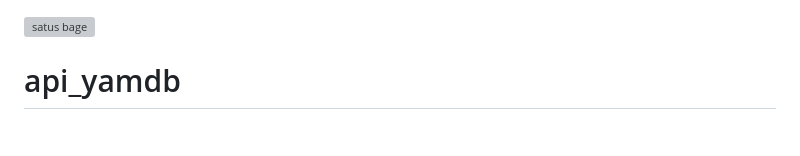
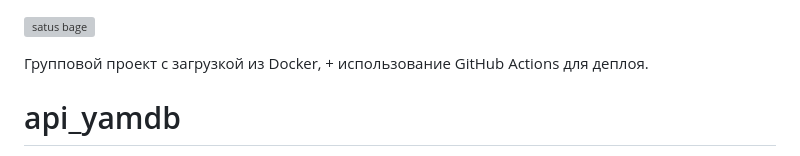
Before and after one commit to kungfuproger/yamdb_CI-CD, a Markdown page: README.md, the part around the change. GitHub-like rendering; blank space fills up the shorter version; grey boxes are pictures that could not be loaded.

```diff
--- a/README.md
+++ b/README.md
@@ -1,4 +1,6 @@
 ![satus bage](https://github.com/kungfuproger/yamdb_final/actions/workflows/yamdb_workflow.yml/badge.svg)
+
+Групповой проект с загрузкой из Docker, + использование GitHub Actions для деплоя.
 
 # api_yamdb
 Проект YaMDb собирает отзывы (Review) пользователей на произведения (Title).
```
